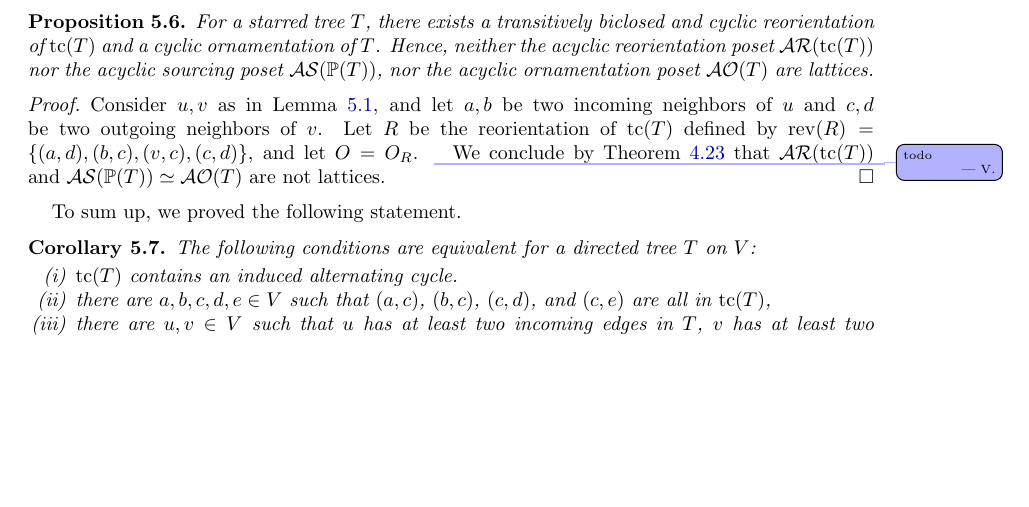
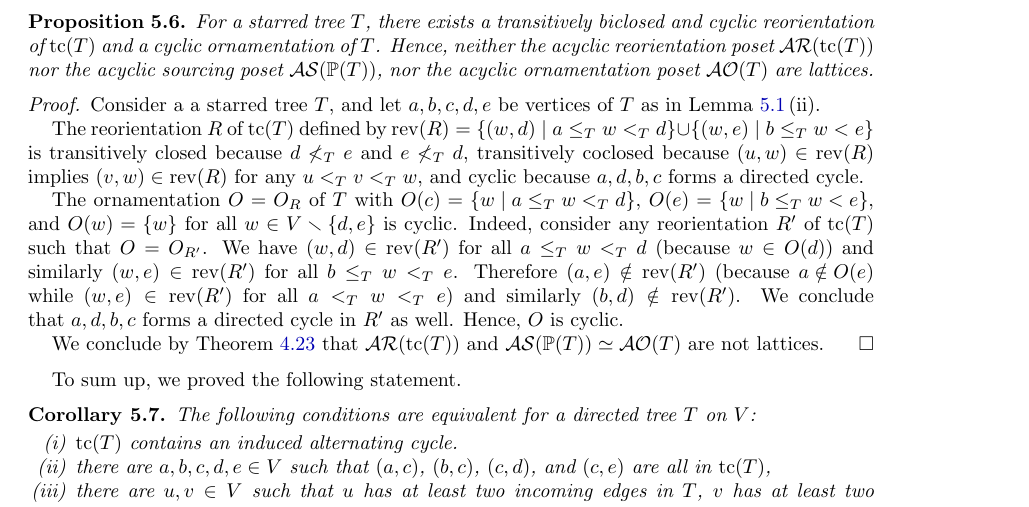
Before and after one commit to vpilaud/ornamentationLattices, a LaTeX paper (draft/intreevalLattices.tex): part of page 23 of 31, cut so that both start at the same text, the shorter picture padded with empty space. Compiled offline with pdfLaTeX.

Commit message:
more proofs

```diff
--- a/draft/intreevalLattices.tex
+++ b/draft/intreevalLattices.tex
@@ -2076,9 +2076,17 @@ Hence, neither the acyclic reorientation poset~$\AReori(\tc(T))$ nor the acyclic
 \end{proposition}
 
 \begin{proof}
-Consider~$u,v$ as in \cref{lem:starredCharacterization}, and let~$a,b$ be two incoming neighbors of~$u$ and~$c,d$ be two outgoing neighbors of~$v$.
-Let~$R$ be the reorientation of~$\tc(T)$ defined by~$\rev(R) = \{(a,d), (b,c), (v,c), (c,d)\}$, and let~$O = O_R$.
-\vincent{todo}
+Consider a a starred tree~$T$, and let~$a,b,c,d,e$ be vertices of~$T$ as in \cref{lem:starredCharacterization}\,(ii).
+
+The reorientation~$R$ of~$\tc(T)$ defined by~$\rev(R) = \set{(w,d)}{a \le_T w <_T d} \cup \set{(w,e)}{b \le_T w < e}$ is transitively closed because~$d \not<_T e$ and~$e \not<_T d$, transitively coclosed because~$(u,w) \in \rev(R)$ implies~$(v,w) \in \rev(R)$ for any~$u <_T v <_T w$, and cyclic because~$a, d, b, c$ forms a directed cycle.
+
+The ornamentation~$O = O_R$ of~$T$ with~$O(c) = \set{w}{a \le_T w <_T d}$, $O(e) = \set{w}{b \le_T w < e}$, and~$O(w) = \{w\}$ for all~$w \in V \ssm \{d,e\}$ is cyclic.
+Indeed, consider any reorientation~$R'$ of~$\tc(T)$ such that~$O = O_{R'}$.
+We have~$(w,d) \in \rev(R')$ for all~$a \le_T w <_T d$ (because $w \in O(d)$) and similarly~$(w,e) \in \rev(R')$ for all~$b \le_T w <_T e$.
+Therefore~$(a,e) \notin \rev(R')$ (because~${a \notin O(e)}$ while~$(w,e) \in \rev(R')$ for all~$a <_T w <_T e$) and similarly~$(b,d) \notin \rev(R')$.
+We conclude that~$a, d, b, c$ forms a directed cycle in~$R'$ as well.
+Hence, $O$ is cyclic.
+
 We conclude by~\cref{thm:MacNeille} that~$\AReori(\tc(T))$ and~$\ASour(\PP(T)) \simeq \AOrn(T)$ are not lattices.
 \end{proof}
 
```
